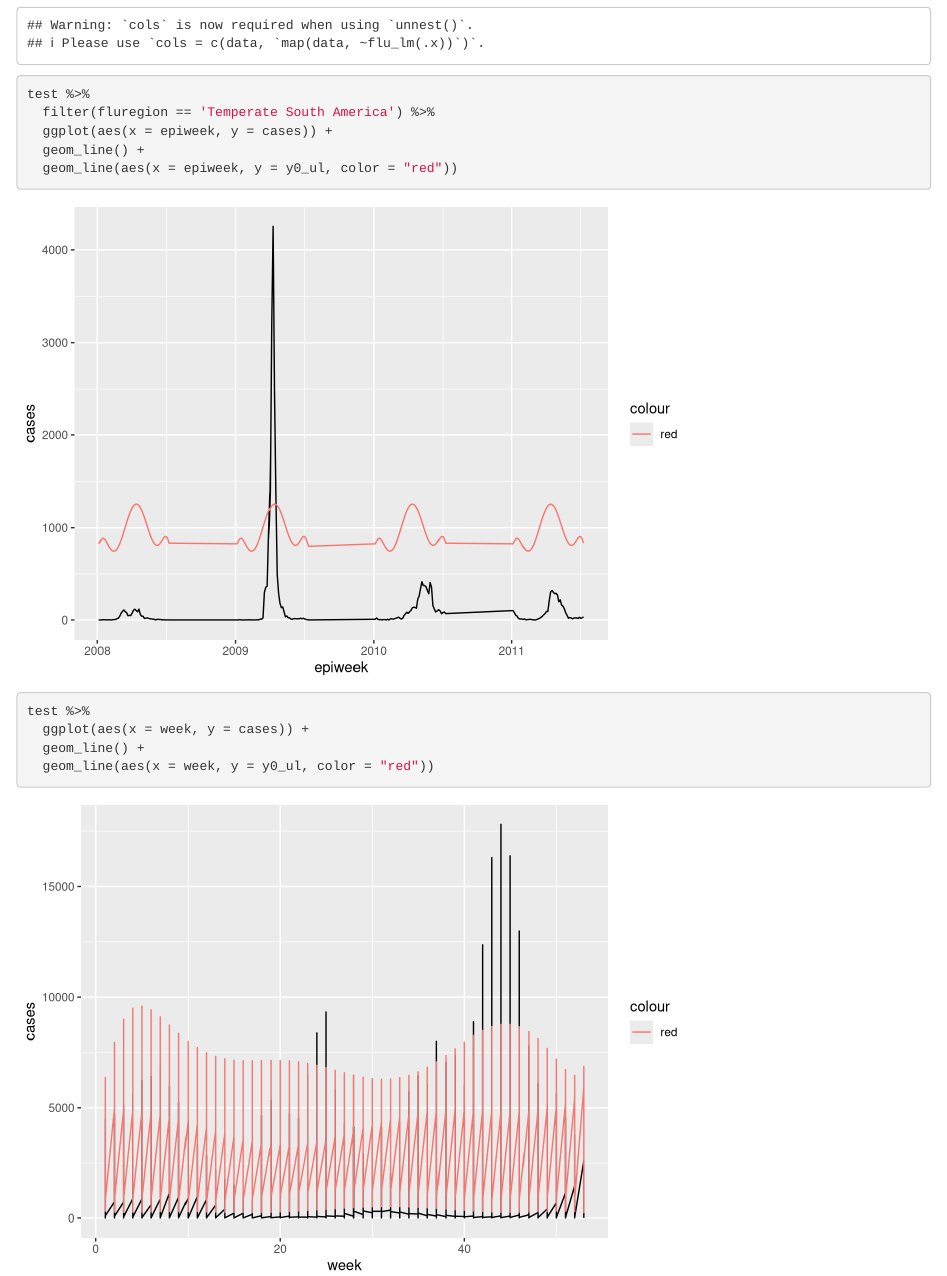
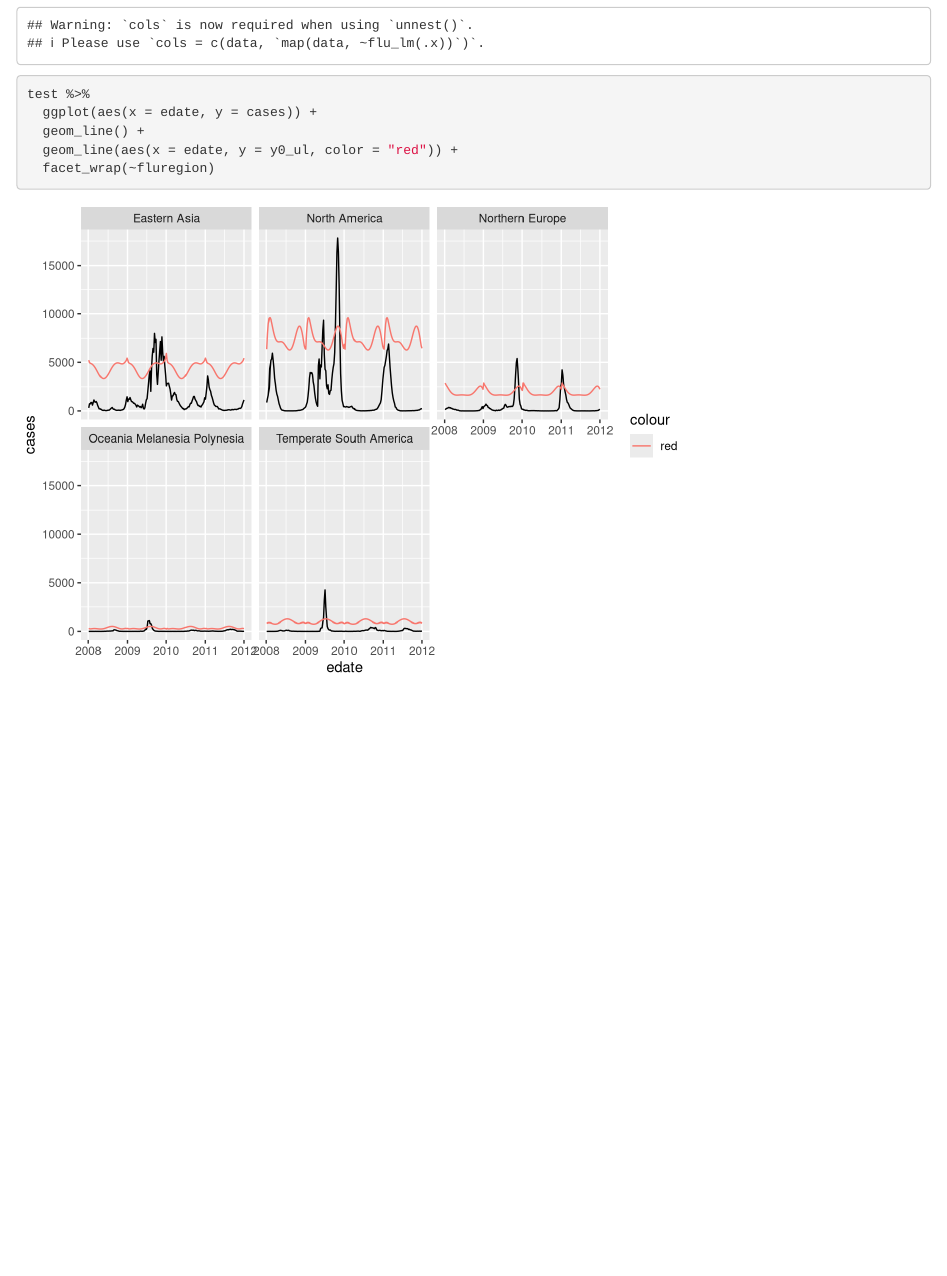
Before and after one commit to mattperrotta/final_project, an R Markdown document (report_and_data.Rmd): the page in a window 1100 px wide, from 6550 px down. Rendered offline with R 4.5, knitr and Pandoc, with nearby package versions; some code elsewhere in the file could not run offline; column names are cleaned by a stand-in for the janitor package.

Commit message:
Final visualization with epidemic thresholds

````diff
--- a/report_and_data.Rmd
+++ b/report_and_data.Rmd
@@ -294,15 +294,8 @@ test = flu_data %>%
 
 ```{r}
 test %>%
-  filter(fluregion == 'Temperate South America') %>%
-  ggplot(aes(x = epiweek, y = cases)) +
+  ggplot(aes(x = edate, y = cases)) +
   geom_line() +
-  geom_line(aes(x = epiweek, y = y0_ul, color = "red"))
+  geom_line(aes(x = edate, y = y0_ul, color = "red")) +
+  facet_wrap(~fluregion)
 ```
-
-```{r}
-test %>%
-  ggplot(aes(x = week, y = cases)) +
-  geom_line() +
-  geom_line(aes(x = week, y = y0_ul, color = "red"))
-```
````
Also changed, not shown: report_and_data.html.
